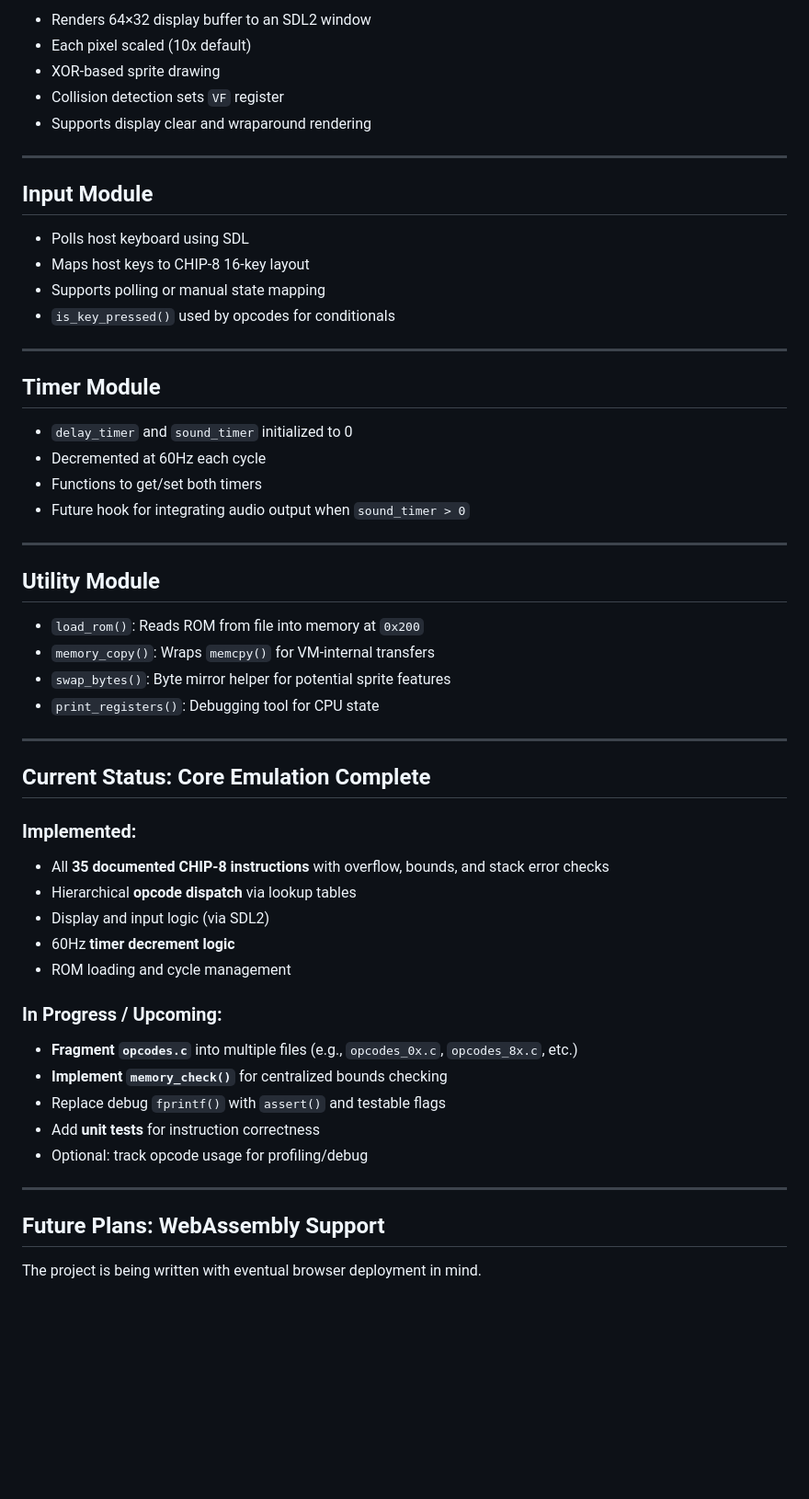
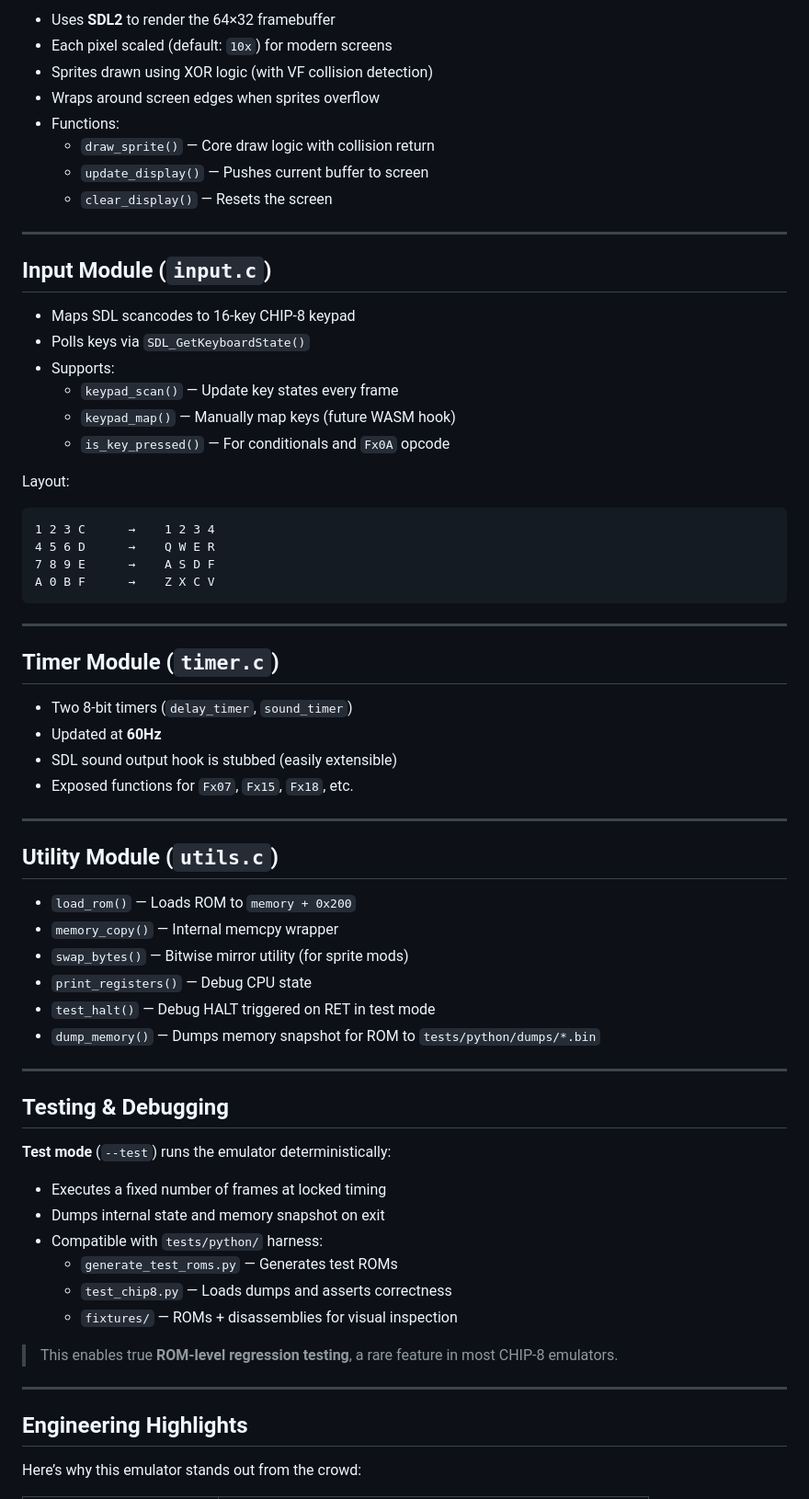
Before and after one commit to darianharropwilliams/Chip-8_Emulator, a Markdown page: README.md, the part around the change printed below. Shown: that part at 92% size. Drawn GitHub-style; blank space fills up the shorter version.

````diff
--- a/README.md
+++ b/README.md
@@ -77,58 +78,70 @@ Subgroups like `op_8xxx()` and `op_Fxxx()` perform nested decoding for maximum c
 
-- Renders 64×32 display buffer to an SDL2 window
-- Each pixel scaled (10x default)
-- XOR-based sprite drawing
-- Collision detection sets `VF` register
-- Supports display clear and wraparound rendering
+- Uses **SDL2** to render the 64×32 framebuffer
+- Each pixel scaled (default: `10x`) for modern screens
+- Sprites drawn using XOR logic (with VF collision detection)
+- Wraps around screen edges when sprites overflow
+- Functions:
+  - `draw_sprite()` — Core draw logic with collision return
+  - `update_display()` — Pushes current buffer to screen
+  - `clear_display()` — Resets the screen
 
 ---
 
-## Input Module
+## Input Module (`input.c`)
 
-- Polls host keyboard using SDL
-- Maps host keys to CHIP-8 16-key layout
-- Supports polling or manual state mapping
-- `is_key_pressed()` used by opcodes for conditionals
+- Maps SDL scancodes to 16-key CHIP-8 keypad
+- Polls keys via `SDL_GetKeyboardState()`
+- Supports:
+  - `keypad_scan()` — Update key states every frame
+  - `keypad_map()` — Manually map keys (future WASM hook)
+  - `is_key_pressed()` — For conditionals and `Fx0A` opcode
+
+Layout:
+```
+1 2 3 C      →    1 2 3 4
+4 5 6 D      →    Q W E R
+7 8 9 E      →    A S D F
+A 0 B F      →    Z X C V
+```
 
 ---
 
-##  Timer Module
+## Timer Module (`timer.c`)
 
-- `delay_timer` and `sound_timer` initialized to 0
-- Decremented at 60Hz each cycle
-- Functions to get/set both timers
-- Future hook for integrating audio output when `sound_timer > 0`
+- Two 8-bit timers (`delay_timer`, `sound_timer`)
+- Updated at **60Hz**
+- SDL sound output hook is stubbed (easily extensible)
+- Exposed functions for `Fx07`, `Fx15`, `Fx18`, etc.
 
 ---
 
-## Utility Module
+## Utility Module (`utils.c`)
 
-- `load_rom()`: Reads ROM from file into memory at `0x200`
-- `memory_copy()`: Wraps `memcpy()` for VM-internal transfers
-- `swap_bytes()`: Byte mirror helper for potential sprite features
-- `print_registers()`: Debugging tool for CPU state
+- `load_rom()` — Loads ROM to `memory + 0x200`
+- `memory_copy()` — Internal memcpy wrapper
+- `swap_bytes()` — Bitwise mirror utility (for sprite mods)
+- `print_registers()` — Debug CPU state
+- `test_halt()` — Debug HALT triggered on RET in test mode
+- `dump_memory()` — Dumps memory snapshot for ROM to `tests/python/dumps/*.bin`
 
 ---
 
-## Current Status: Core Emulation Complete
+## Testing & Debugging
 
-### Implemented:
-- All **35 documented CHIP-8 instructions** with overflow, bounds, and stack error checks
-- Hierarchical **opcode dispatch** via lookup tables
-- Display and input logic (via SDL2)
-- 60Hz **timer decrement logic**
-- ROM loading and cycle management
+**Test mode** (`--test`) runs the emulator deterministically:
 
-### In Progress / Upcoming:
-- **Fragment `opcodes.c`** into multiple files (e.g., `opcodes_0x.c`, `opcodes_8x.c`, etc.)
-- **Implement `memory_check()`** for centralized bounds checking
-- Replace debug `fprintf()` with `assert()` and testable flags
-- Add **unit tests** for instruction correctness
-- Optional: track opcode usage for profiling/debug
+- Executes a fixed number of frames at locked timing
+- Dumps internal state and memory snapshot on exit
+- Compatible with `tests/python/` harness:
+  - `generate_test_roms.py` — Generates test ROMs
+  - `test_chip8.py` — Loads dumps and asserts correctness
+  - `fixtures/` — ROMs + disassemblies for visual inspection
+
+> This enables true **ROM-level regression testing**, a rare feature in most CHIP-8 emulators.
 
 ---
 
-## Future Plans: WebAssembly Support
+## Engineering Highlights
 
-The project is being written with eventual browser deployment in mind.
+Here’s why this emulator stands out from the crowd:
 
````
Also changed, not shown: other parts of README.md (+93 -68 lines).
